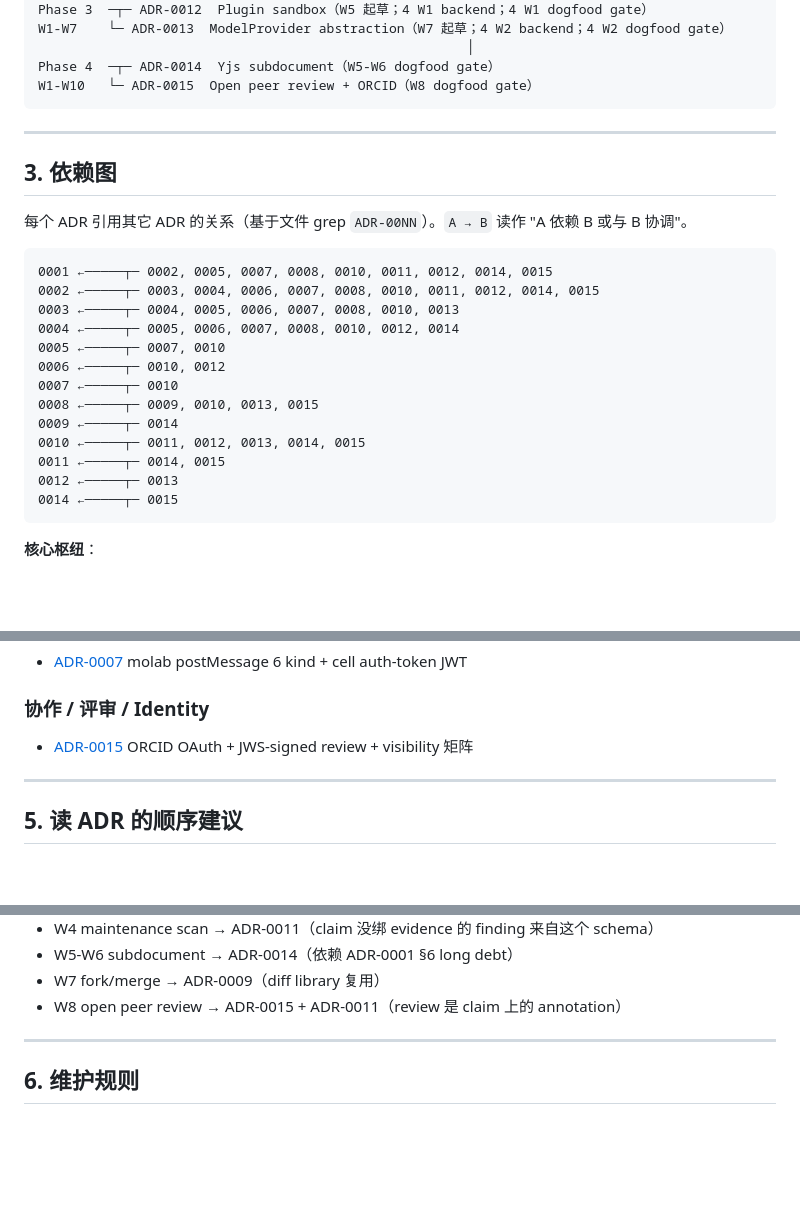
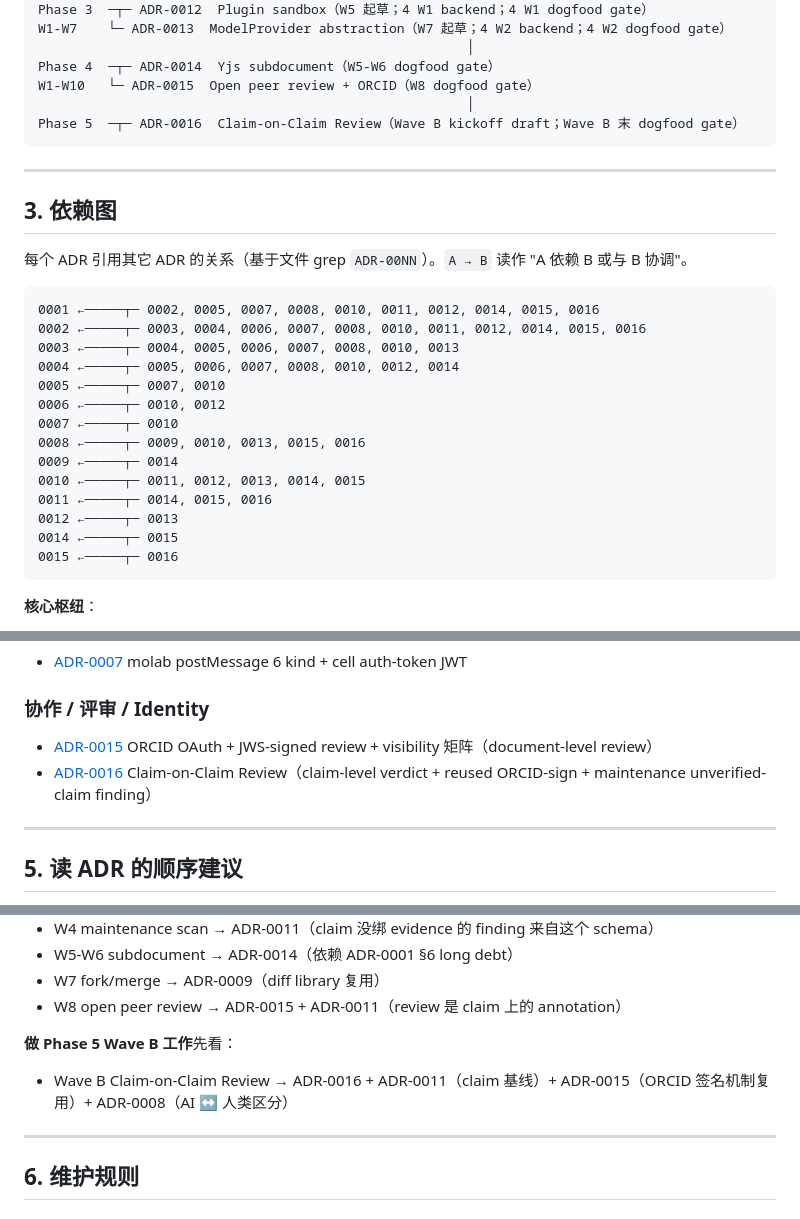
Before and after one commit to watterfall/collaborationtool, a Markdown page: plan0/ADR-INDEX.md, 3 parts joined by grey strips. Drawn GitHub-style; blank space fills up the shorter version.

````diff
--- a/plan0/ADR-INDEX.md
+++ b/plan0/ADR-INDEX.md
@@ -59,6 +60,8 @@ W1-W7    └─ ADR-0013  ModelProvider abstraction（W7 起草；4 W2 backend
                                                        │
 Phase 4  ─┬─ ADR-0014  Yjs subdocument（W5-W6 dogfood gate）
 W1-W10   └─ ADR-0015  Open peer review + ORCID（W8 dogfood gate）
+                                                       │
+Phase 5  ─┬─ ADR-0016  Claim-on-Claim Review（Wave B kickoff draft；Wave B 末 dogfood gate）
 ```
 
 ---
@@ -68,19 +71,20 @@ W1-W10   └─ ADR-0015  Open peer review + ORCID（W8 dogfood gate）
 每个 ADR 引用其它 ADR 的关系（基于文件 grep `ADR-00NN`）。`A → B` 读作 "A 依赖 B 或与 B 协调"。
 
 ```
-0001 ←─────┬─ 0002, 0005, 0007, 0008, 0010, 0011, 0012, 0014, 0015
-0002 ←─────┬─ 0003, 0004, 0006, 0007, 0008, 0010, 0011, 0012, 0014, 0015
+0001 ←─────┬─ 0002, 0005, 0007, 0008, 0010, 0011, 0012, 0014, 0015, 0016
+0002 ←─────┬─ 0003, 0004, 0006, 0007, 0008, 0010, 0011, 0012, 0014, 0015, 0016
 0003 ←─────┬─ 0004, 0005, 0006, 0007, 0008, 0010, 0013
 0004 ←─────┬─ 0005, 0006, 0007, 0008, 0010, 0012, 0014
 0005 ←─────┬─ 0007, 0010
 0006 ←─────┬─ 0010, 0012
 0007 ←─────┬─ 0010
-0008 ←─────┬─ 0009, 0010, 0013, 0015
+0008 ←─────┬─ 0009, 0010, 0013, 0015, 0016
 0009 ←─────┬─ 0014
 0010 ←─────┬─ 0011, 0012, 0013, 0014, 0015
-0011 ←─────┬─ 0014, 0015
+0011 ←─────┬─ 0014, 0015, 0016
 0012 ←─────┬─ 0013
 0014 ←─────┬─ 0015
+0015 ←─────┬─ 0016
 ```
 
 **核心枢纽**：
@@ -123,7 +127,8 @@ W1-W10   └─ ADR-0015  Open peer review + ORCID（W8 dogfood gate）
 - [ADR-0007](./adr/0007-computational-cell-embedding.md) molab postMessage 6 kind + cell auth-token JWT
 
 ### 协作 / 评审 / Identity
-- [ADR-0015](./adr/0015-open-peer-review-and-orcid.md) ORCID OAuth + JWS-signed review + visibility 矩阵
+- [ADR-0015](./adr/0015-open-peer-review-and-orcid.md) ORCID OAuth + JWS-signed review + visibility 矩阵（document-level review）
+- [ADR-0016](./adr/0016-claim-on-claim-review.md) Claim-on-Claim Review（claim-level verdict + reused ORCID-sign + maintenance unverified-claim finding）
 
 ---
 
@@ -145,6 +150,10 @@ W1-W10   └─ ADR-0015  Open peer review + ORCID（W8 dogfood gate）
 - W5-W6 subdocument → ADR-0014（依赖 ADR-0001 §6 long debt）
 - W7 fork/merge → ADR-0009（diff library 复用）
 - W8 open peer review → ADR-0015 + ADR-0011（review 是 claim 上的 annotation）
+
+**做 Phase 5 Wave B 工作**先看：
+
+- Wave B Claim-on-Claim Review → ADR-0016 + ADR-0011（claim 基线）+ ADR-0015（ORCID 签名机制复用）+ ADR-0008（AI ↔ 人类区分）
 
 ---
 
````
Also changed, not shown: other parts of plan0/ADR-INDEX.md (+1 -0 lines), STATUS.md (+4 -2 lines), plan0/adr/0016-claim-on-claim-review.md (added, +383 -0 lines).
